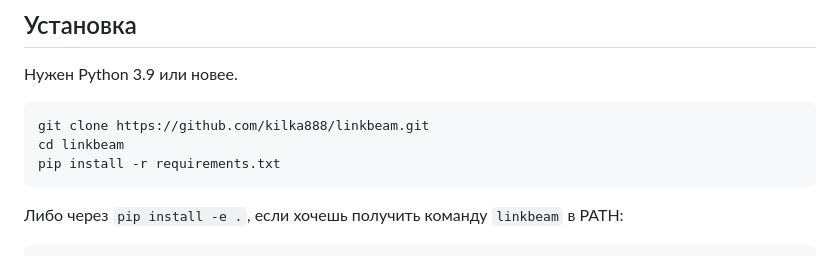
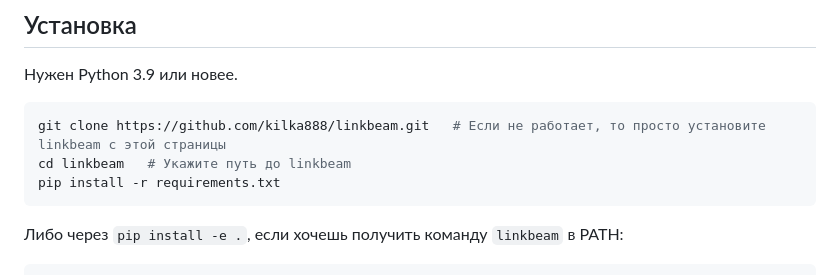
Before and after one commit to kilka888/linkbeam, a Markdown page: README.md, the part around the change. Drawn GitHub-style.

````diff
--- a/README.md
+++ b/README.md
@@ -48,8 +48,8 @@ LinkBeam находит другие ПК в твоей Wi-Fi/LAN-сети са
 Нужен Python 3.9 или новее.
 
 ```bash
-git clone https://github.com/kilka888/linkbeam.git
-cd linkbeam
+git clone https://github.com/kilka888/linkbeam.git   # Если не работает, то просто установите linkbeam с этой страницы
+cd linkbeam   # Укажите путь до linkbeam
 pip install -r requirements.txt
 ```
 
````
